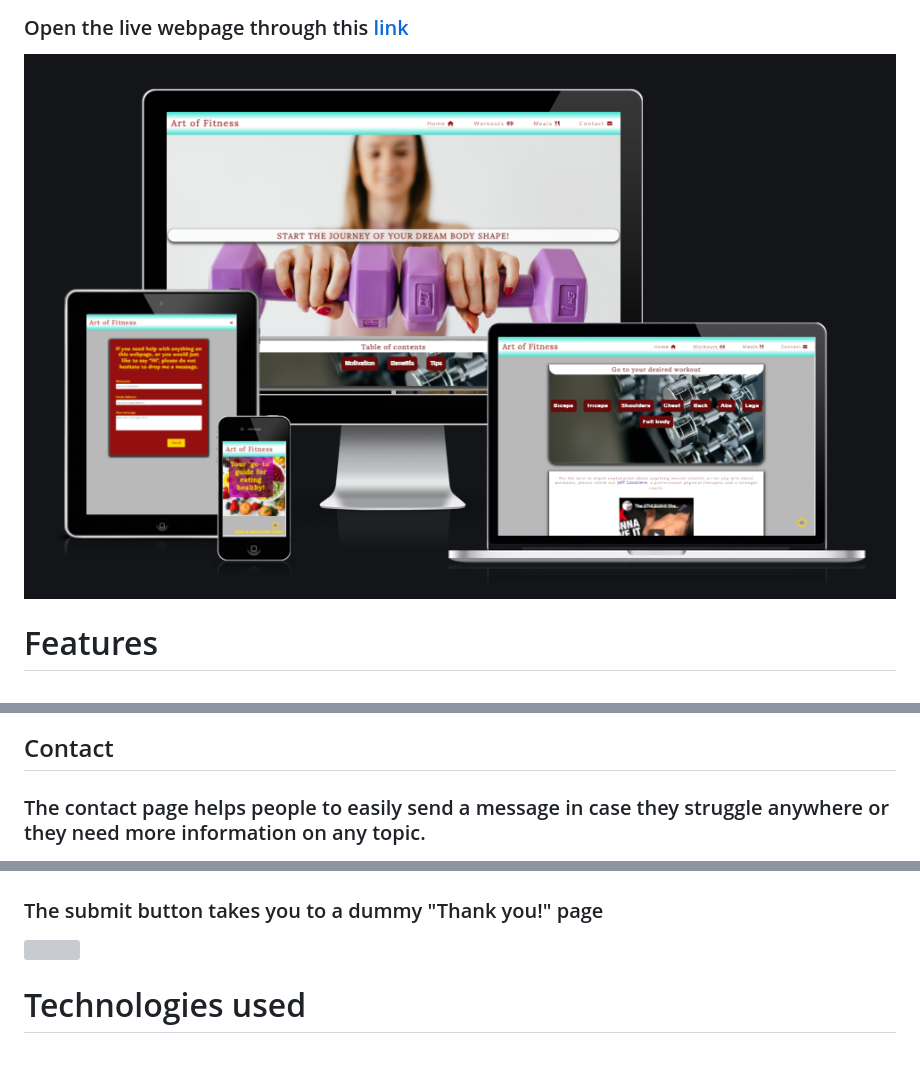
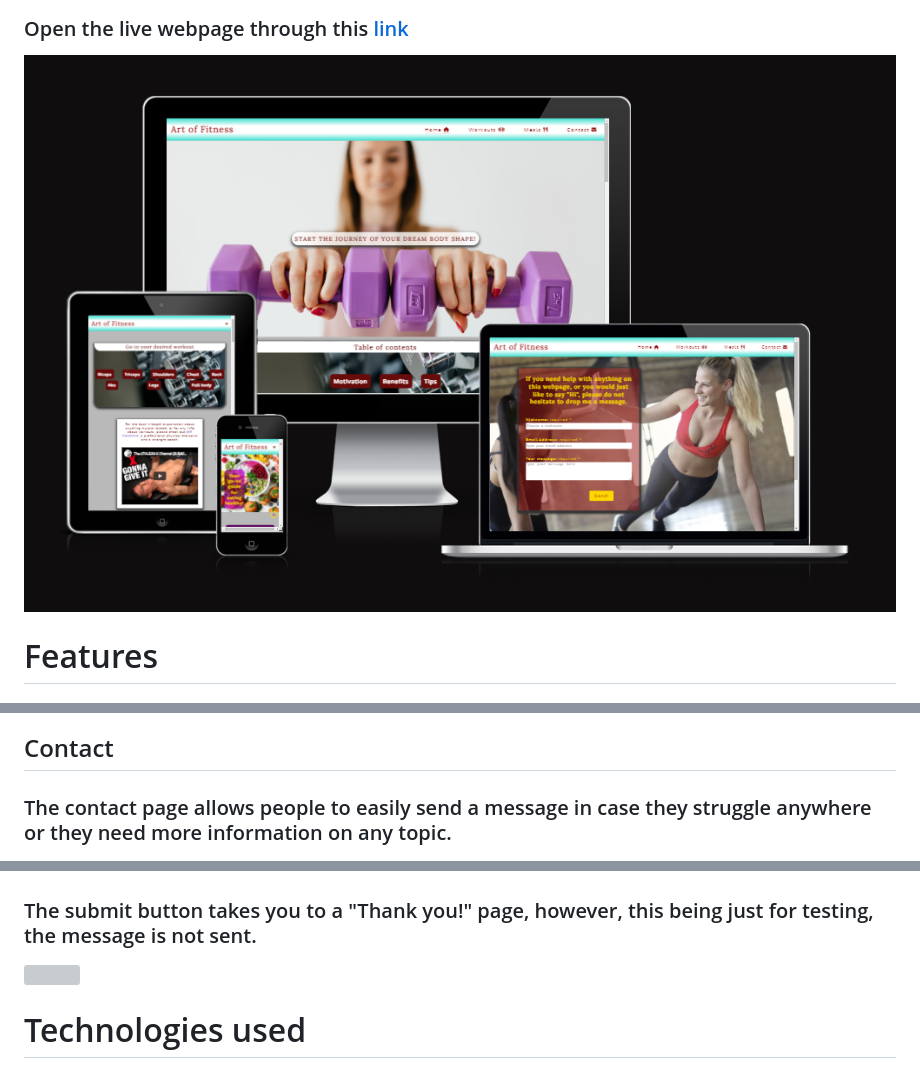
Before and after one commit to EddieStn/Art-of-fitness, a Markdown page: README.md, 3 parts joined by grey strips. Drawn GitHub-style; pictures changed too: assets/images/Responsive-screenshot.png (deleted), assets/images/amiresponsive.png (added); grey boxes are pictures that could not be loaded.

```diff
--- a/README.md
+++ b/README.md
@@ -4,7 +4,7 @@
 
 ### Open the live webpage through this [link](https://eddiestn.github.io/Art-of-fitness/index.html)
 
-<img src="assets/images/Responsive-screenshot.png" alt="website responsiveness sceenshots">
+<img src="assets/images/amiresponsive.png" alt="website responsiveness sceenshots">
 
 # Features
 
@@ -60,11 +60,11 @@
 
 ## Contact
 
-### The contact page helps people to easily send a message in case they struggle anywhere or they need more information on any topic.
+### The contact page allows people to easily send a message in case they struggle anywhere or they need more information on any topic.
 
 <img src="assets/images/contact.png">
 
-### The submit button takes you to a dummy "Thank you!" page
+### The submit button takes you to a "Thank you!" page, however, this being just for testing, the message is not sent.
 
 <img src="assets/images/thanks.png">
 
```
Also changed, not shown: other parts of README.md (+13 -2 lines), 5 other files.
